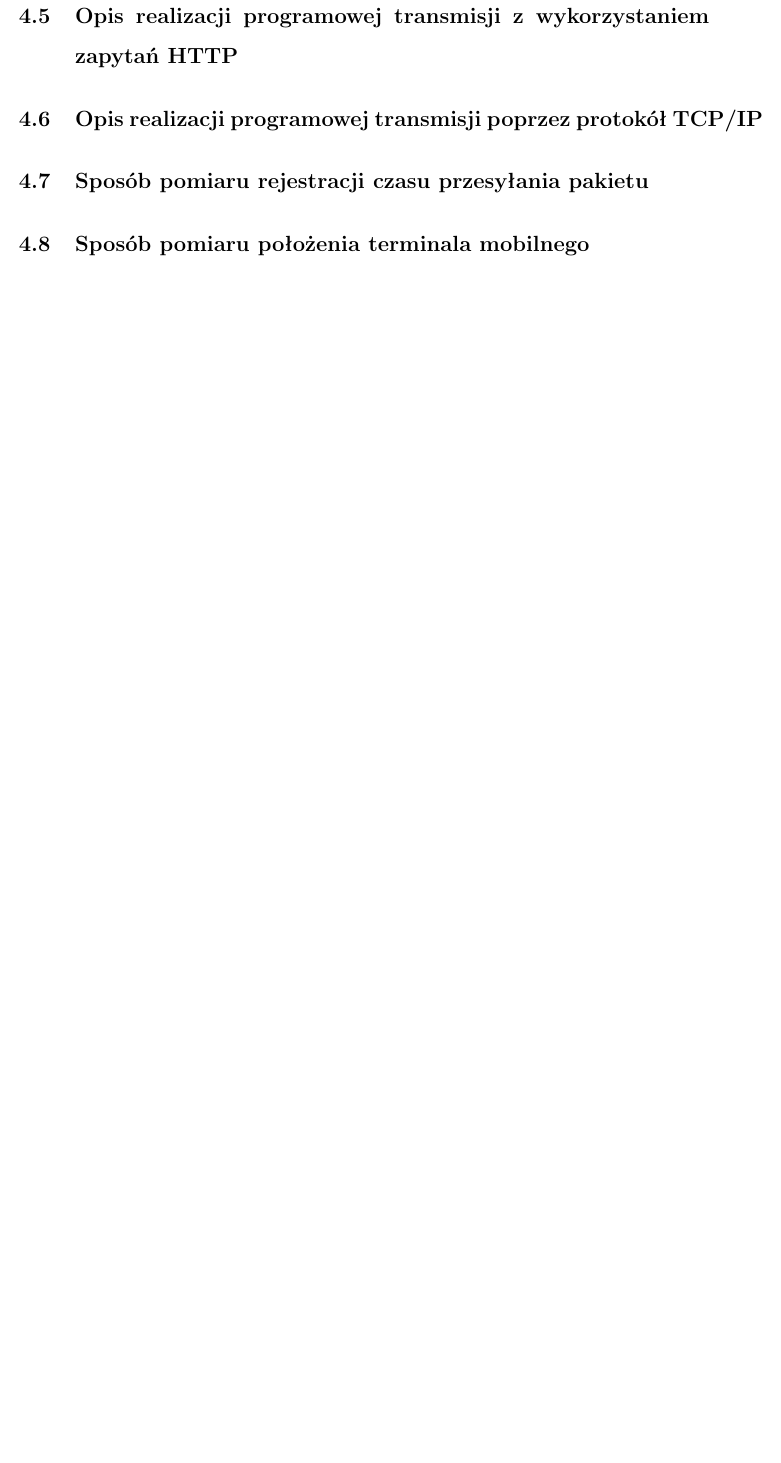
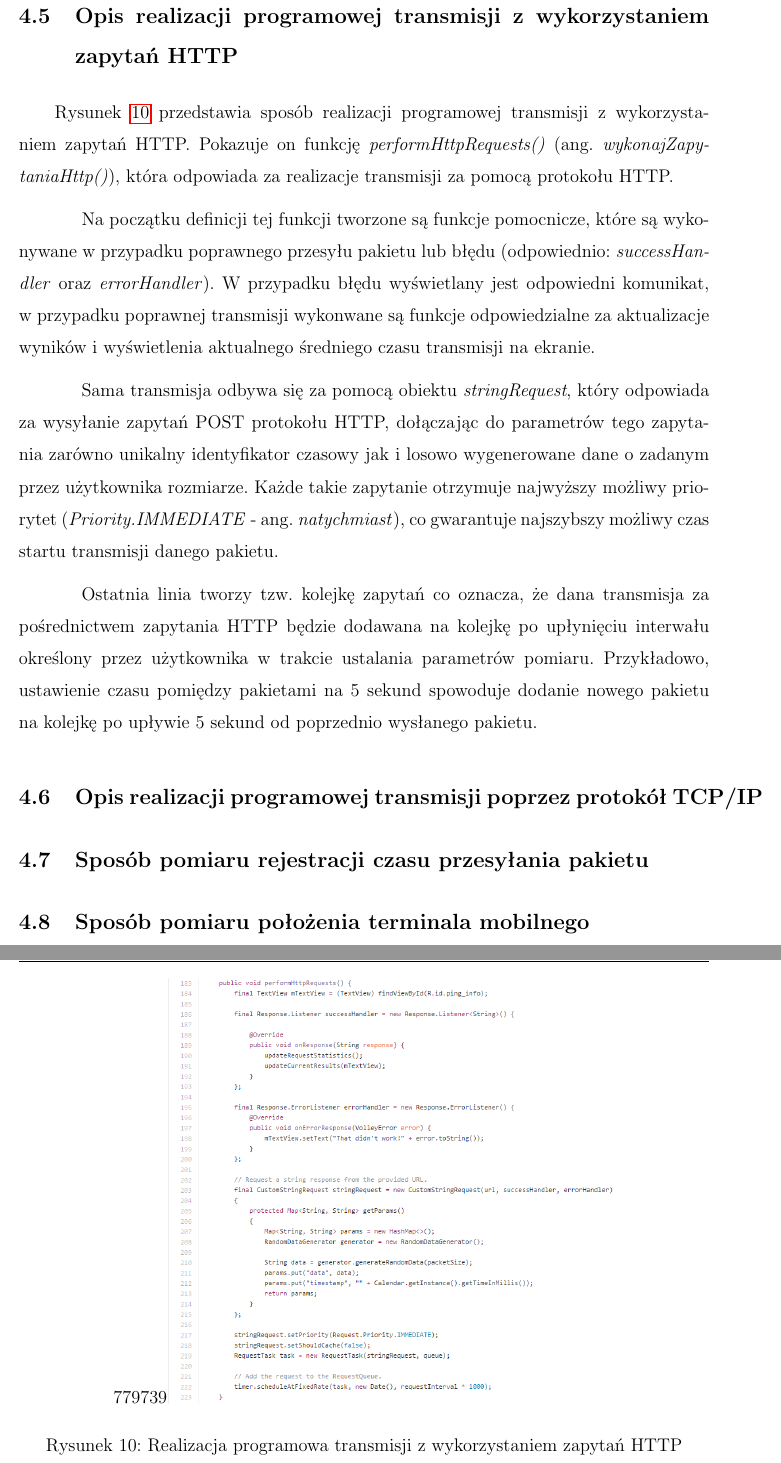
Before and after one commit to Krakers/mgr, a LaTeX document (MSc/MSc.tex): part of page 26 of 28 before the commit and two parts of pages 26 and 27 of 28 after it, the two joined at a grey line, cut so that both start at the same text, the shorter picture padded with empty space. Compiled offline with pdfLaTeX; the source files are stored in an older character set and shown here as Unicode.

Commit message:
Added http transmition description

```diff
--- a/MSc/MSc.tex
+++ b/MSc/MSc.tex
@@ -362,6 +362,24 @@
 \end{figure}
 
 \subsection{Opis realizacji programowej transmisji z wykorzystaniem zapytań HTTP}
+
+\qquad Rysunek \ref{fig:http_requests_android} przedstawia sposób realizacji programowej transmisji z wykorzystaniem zapytań HTTP. Pokazuje on funkcję \textit{performHttpRequests()} (ang. \textit{wykonajZapytaniaHttp()}), która odpowiada za realizacje transmisji za pomocą protokołu HTTP.
+
+\qquad Na początku definicji tej funkcji tworzone są funkcje pomocnicze, które są wykonywane w przypadku poprawnego przesyłu pakietu lub błędu (odpowiednio: \textit{successHandler} oraz \textit{errorHandler}). W przypadku błędu wyświetlany jest odpowiedni komunikat, w przypadku poprawnej transmisji wykonwane są funkcje odpowiedzialne za aktualizacje wyników i wyświetlenia aktualnego średniego czasu transmisji na ekranie.
+
+\qquad Sama transmisja odbywa się za pomocą obiektu \textit{stringRequest}, który odpowiada za wysyłanie zapytań POST protokołu HTTP, dołączając do parametrów tego zapytania zarówno unikalny identyfikator czasowy jak i losowo wygenerowane dane o zadanym przez użytkownika rozmiarze. Każde takie zapytanie otrzymuje najwyższy możliwy priorytet (\textit{Priority.IMMEDIATE} - ang. \textit{natychmiast}), co gwarantuje najszybszy możliwy czas startu transmisji danego pakietu.
+
+\qquad Ostatnia linia tworzy tzw. kolejkę zapytań co oznacza, że dana transmisja za pośrednictwem zapytania HTTP będzie dodawana na kolejkę po upłynięciu interwału określony przez użytkownika w trakcie ustalania parametrów pomiaru. Przykładowo, ustawienie czasu pomiędzy pakietami na 5 sekund spowoduje dodanie nowego pakietu na kolejkę po upływie 5 sekund od poprzednio wysłanego pakietu.
+
+\begin{figure}[!htbp]
+	\centering
+\includegraphics[scale=0.5,natwidth=779,natheight=739]{http_requests_source.png}
+	\caption{Realizacja programowa transmisji z wykorzystaniem zapytań HTTP}
+	\label{fig:http_requests_android}
+\end{figure}
+
+
+
 \subsection{Opis realizacji programowej transmisji poprzez protokół TCP/IP}
 \subsection{Sposób pomiaru rejestracji czasu przesyłania pakietu}
 \subsection{Sposób pomiaru położenia terminala mobilnego}
```
Also changed, not shown: MSc/http_requests_source.PNG (added), MSc/msc.pdf, 5 other files.
